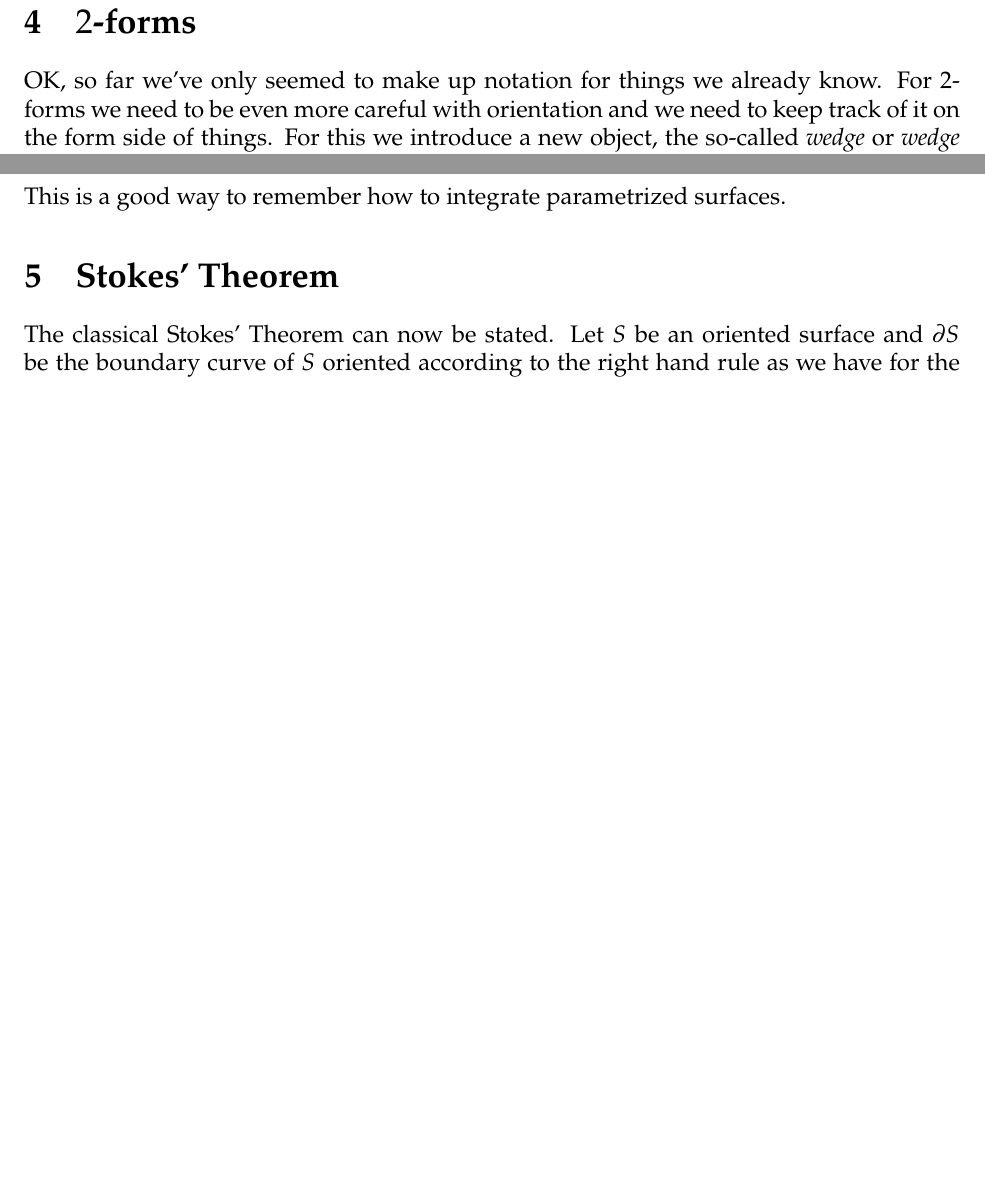
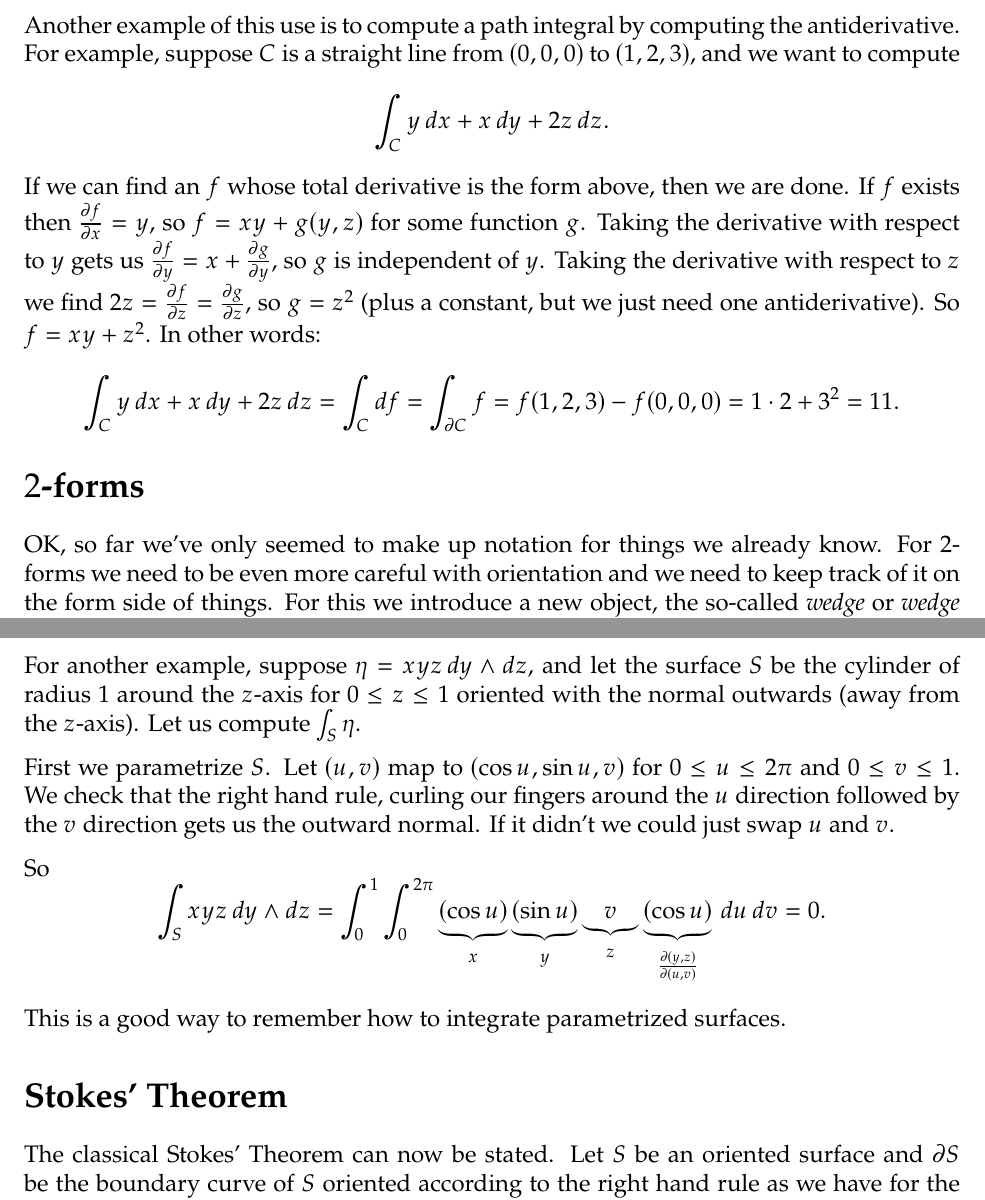
Before and after one commit to jirilebl/Differential-Forms-Crash-Course, a LaTeX document (main.tex): two parts of pages 4 and 6 of 9 before the commit and two parts of pages 4 and 7 of 9 after it, joined at a grey line, cut at the place of the change, the shorter picture padded with empty space. Compiled offline with pdfLaTeX.

Commit message:
A couple of examples

```diff
--- a/main.tex
+++ b/main.tex
@@ -224,7 +246,30 @@ $$
 2e^3.
 $$
 
-\section{$2$-forms}
+Another example of this use is to compute a path integral by computing the
+antiderivative.  For example, suppose $C$ is a straight line from $(0,0,0)$
+to $(1,2,3)$, and we want to compute
+\begin{equation*}
+\int_C y \, dx + x \, dy + 2z \, dz.
+\end{equation*}
+If we can find an $f$ whose total derivative is the form above, then
+we are done.  If $f$ exists then $\frac{\partial f}{\partial x} = y$,
+so $f = xy + g(y,z)$ for some function $g$.  Taking the derivative
+with respect to $y$ gets us
+$\frac{\partial f}{\partial y} = x + \frac{\partial g}{\partial y}$,
+so $g$ is independent of $y$.  Taking the derivative with respect
+to $z$ we find
+$2z = \frac{\partial f}{\partial z} = \frac{\partial g}{\partial z}$,
+so $g = z^2$ (plus a constant, but we just need one antiderivative).
+So $f = xy+z^2$.  In other words:
+\begin{equation*}
+\int_C y \, dx + x \, dy + 2z \, dz
+=
+\int_C df = \int_{\partial C} f
+= f(1,2,3) - f(0,0,0) = 1\cdot 2+3^2 = 11.
+\end{equation*}
+
+\section*{$2$-forms}
 
 OK, so far we've only seemed to make up notation for things we already know.
 For $2$-forms we need to be even more careful with orientation and we
@@ -549,9 +593,32 @@ du\, dv
 \frac{-2}{3} .
 \end{multline*}
 
+For another example, suppose $\eta = xyz \, dy \wedge dz$,
+and let the surface $S$ be the cylinder of radius 1 around the $z$-axis
+for $0 \leq z \leq 1$ oriented with the normal outwards (away from the
+$z$-axis).   Let us compute $\int_S \eta$.
+
+First we parametrize $S$.  Let $(u,v)$ map to $(\cos u, \sin u, v)$
+for $0 \leq u \leq 2\pi$ and $0 \leq v \leq 1$.  We check that the
+right hand rule, curling our fingers around the $u$ direction followed by
+the $v$ direction gets us the outward normal.  If it didn't we could just
+swap $u$ and $v$.
+
+So
+\begin{equation*}
+\int_S xyz \, dy \wedge dz
+=
+\int_0^1
+\int_0^{2\pi}
+\underbrace{(\cos u)}_{x} \underbrace{(\sin u)}_{y} \underbrace{v}_{z}
+\underbrace{( \cos u )}_{\frac{\partial (y,z)}{\partial (u,v)}}
+\, du \, dv
+= 0 .
+\end{equation*}
+
 This is a good way to remember how to integrate parametrized surfaces.
 
-\section{Stokes' Theorem}
+\section*{Stokes' Theorem}
 
 The classical Stokes' Theorem can now be stated.  Let $S$ be an oriented
 surface and $\partial S$ be the boundary curve of $S$ oriented according to
```
Also changed, not shown: main.tex (63 more changed lines).
